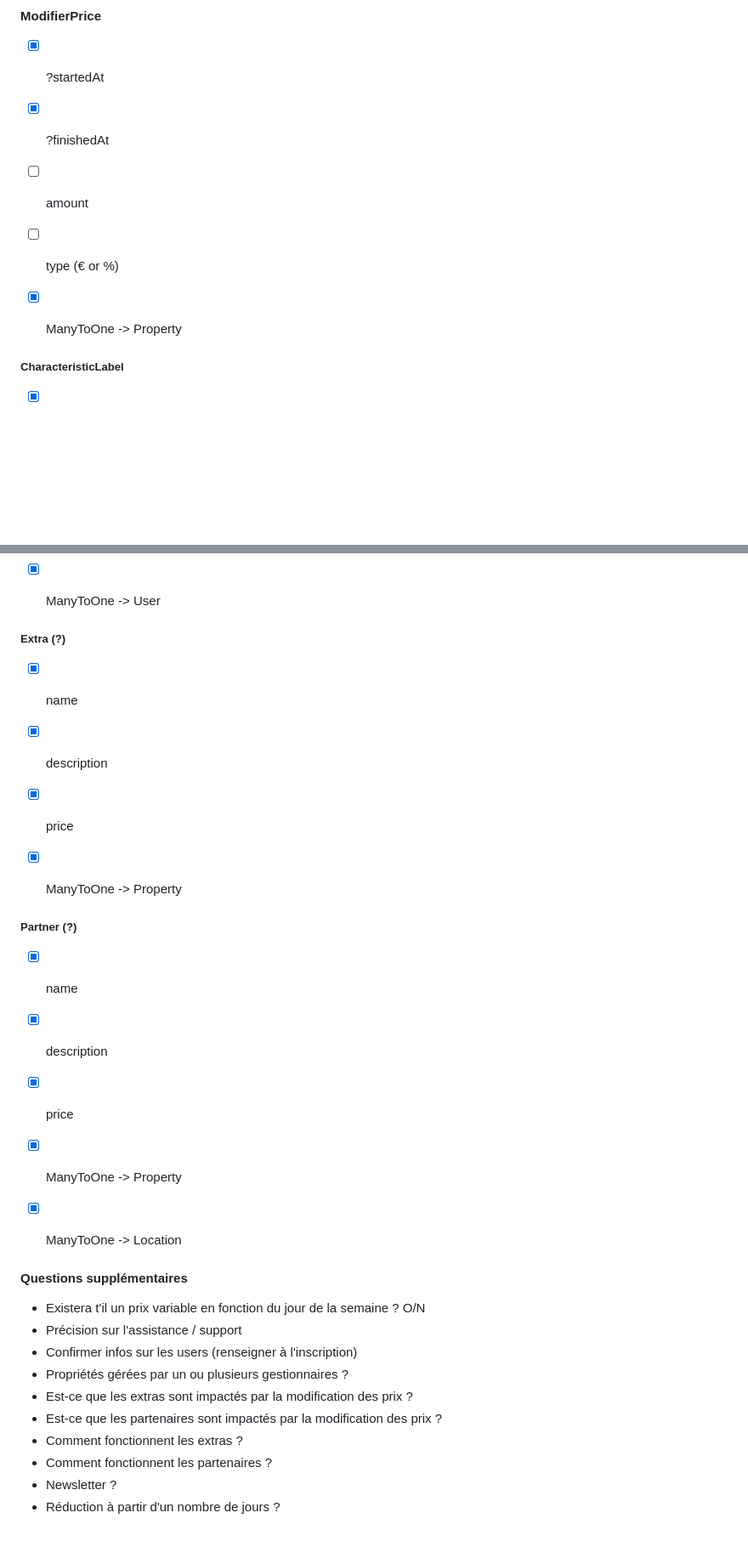
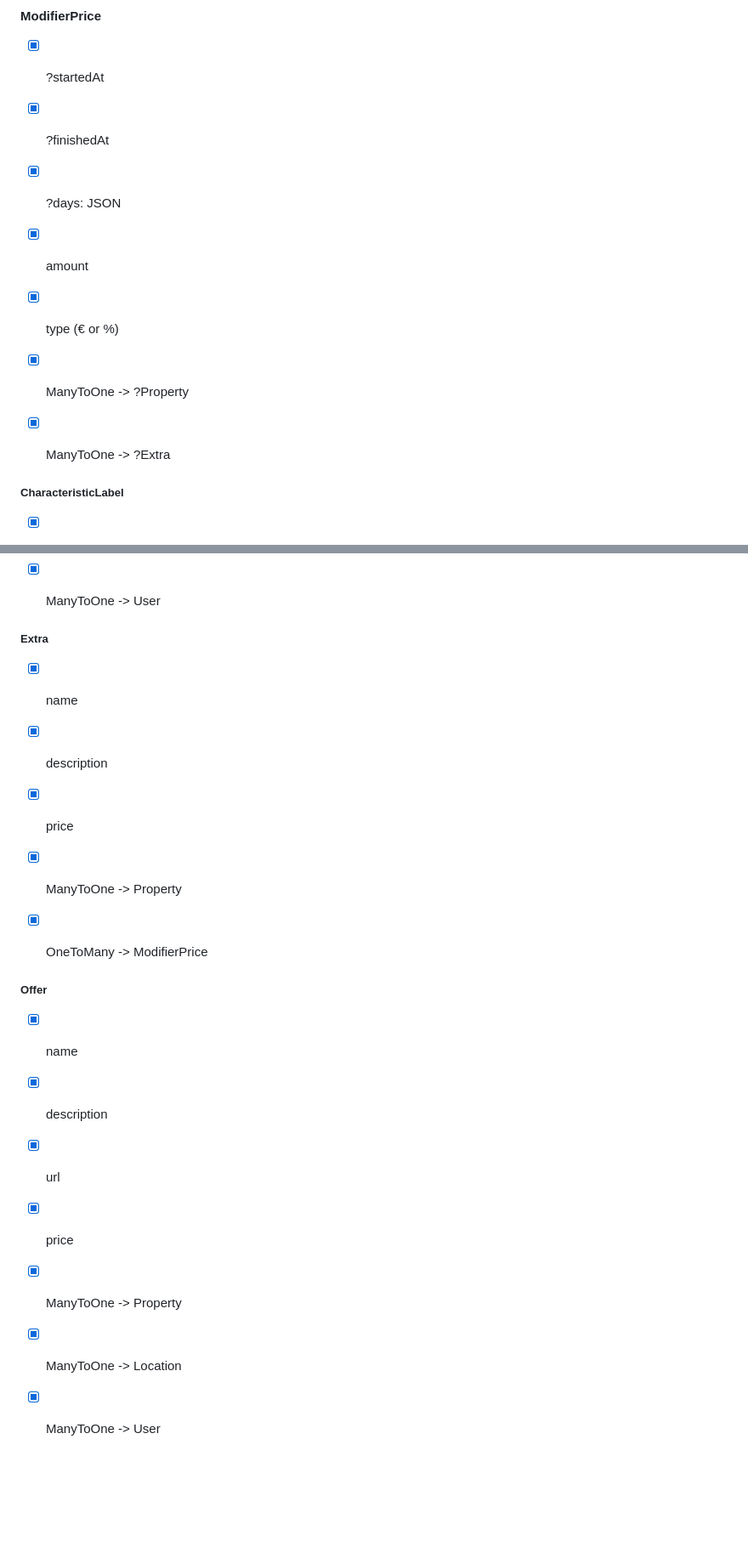
Before and after one commit to TyTy-cf/2027-cda, a Markdown page: uml/projet/readme.md, 2 parts joined by grey strips. Shown at 85% size. Drawn GitHub-style; blank space fills up the shorter version.

```diff
--- a/uml/projet/readme.md
+++ b/uml/projet/readme.md
@@ -125,9 +125,11 @@ Plusieurs utilisateurs seront sur le site :
 
 - [x] ?startedAt
 - [x] ?finishedAt
-- [ ] amount
-- [ ] type (€ or %)
-- [x] ManyToOne -> Property
+- [x] ?days: JSON
+- [x] amount
+- [x] type (€ or %)
+- [x] ManyToOne -> ?Property
+- [x] ManyToOne -> ?Extra
 
 
 ##### CharacteristicLabel
@@ -207,35 +229,23 @@ Plusieurs utilisateurs seront sur le site :
 - [x] ManyToOne -> User
 
 
-##### Extra (?)
+##### Extra
 
 
 - [x] name
 - [x] description
 - [x] price
 - [x] ManyToOne -> Property
+- [x] OneToMany -> ModifierPrice
 
 
-##### Partner (?)
+##### Offer
 
 
 - [x] name
 - [x] description
+- [x] url
 - [x] price
 - [x] ManyToOne -> Property
 - [x] ManyToOne -> Location
-
-
-#### Questions supplémentaires
-
-
-- Existera t'il un prix variable en fonction du jour de la semaine ? O/N
-- Précision sur l'assistance / support
-- Confirmer infos sur les users (renseigner à l'inscription)
-- Propriétés gérées par un ou plusieurs gestionnaires ?
-- Est-ce que les extras sont impactés par la modification des prix ?
-- Est-ce que les partenaires sont impactés par la modification des prix ?
-- Comment fonctionnent les extras ?
-- Comment fonctionnent les partenaires ?
-- Newsletter ?
-- Réduction à partir d'un nombre de jours ?
+- [x] ManyToOne -> User
```
Also changed, not shown: other parts of uml/projet/readme.md (+30 -10 lines).
